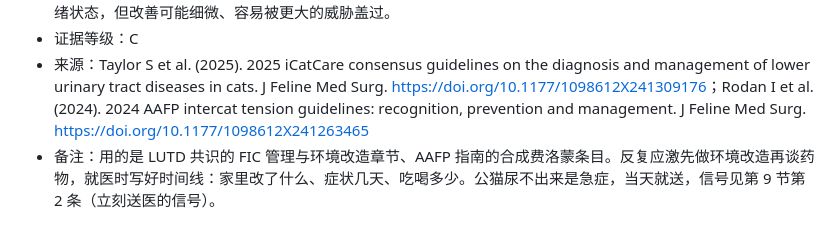
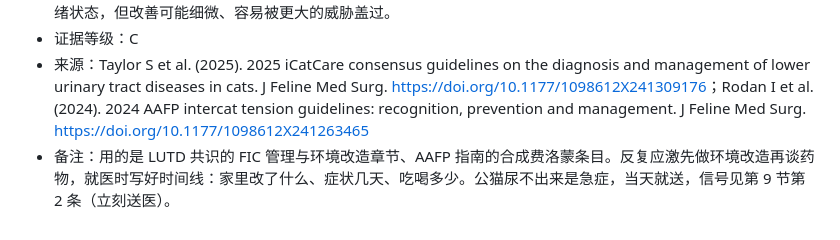
Before and after one commit to FavorPan/HowToKeepCatBetter, a Markdown page: book/13-特殊情况.md, the part around the change. Rendered like a GitHub page.

```diff
--- a/book/13-特殊情况.md
+++ b/book/13-特殊情况.md
@@ -119,4 +119,4 @@
 - 收益：2025 年下泌尿道共识：多模式环境改造能减少特发性膀胱炎全部病症的复发，已是标准做法；因乱尿面临失去家庭或生命的猫，如有焦虑和环境应激迹象，应考虑行为药物治疗。2024 年 AAFP 指南：合成费洛蒙可能改善情绪状态，但改善可能细微、容易被更大的威胁盖过。
 - 证据等级：C
 - 来源：Taylor S et al. (2025). 2025 iCatCare consensus guidelines on the diagnosis and management of lower urinary tract diseases in cats. J Feline Med Surg. <https://doi.org/10.1177/1098612X241309176>；Rodan I et al. (2024). 2024 AAFP intercat tension guidelines: recognition, prevention and management. J Feline Med Surg. <https://doi.org/10.1177/1098612X241263465>
-- 备注：用的是 LUTD 共识的 FIC 管理与环境改造章节、AAFP 指南的合成费洛蒙条目。反复应激先做环境改造再谈药物，就医时写好时间线：家里改了什么、症状几天、吃喝多少。公猫尿不出来是急症，当天就送，信号见第 9 节第 2 条（立刻送医的信号）。
+- 备注：用的是 LUTD 共识的 FIC 管理与环境改造章节、AAFP 指南的合成费洛蒙条目。反复应激先做环境改造再谈药物，就医时写好时间线：家里改了什么、症状几天、吃喝多少。公猫尿不出来是急症，当天就送，信号见第 9 节第 2 条（立刻送医）。
```
Also changed, not shown: book/09-就医.md (+1 -1 lines).
